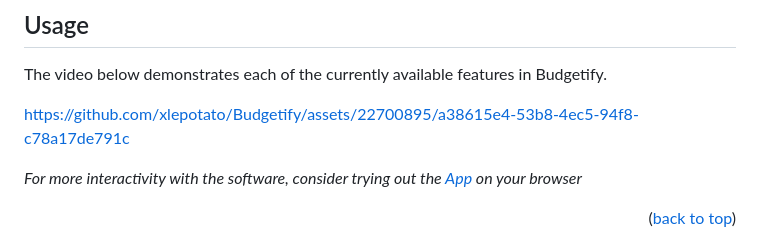
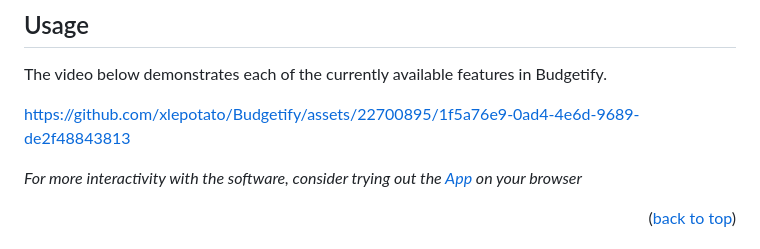
Before and after one commit to wanyingng/Budgetify, a Markdown page: README.md, the part around the change printed below. GitHub-like rendering.

Commit message:
docs(budgetify): update README.md

```diff
--- a/README.md
+++ b/README.md
@@ -116,7 +116,7 @@ To get a local copy up and running follow these simple example steps.
 
 The video below demonstrates each of the currently available features in Budgetify.
 
-https://github.com/xlepotato/Budgetify/assets/22700895/a38615e4-53b8-4ec5-94f8-c78a17de791c
+https://github.com/xlepotato/Budgetify/assets/22700895/1f5a76e9-0ad4-4e6d-9689-de2f48843813
 
 _For more interactivity with the software, consider trying out the [App](https://budgetifyapp.pythonanywhere.com/) on your browser_
 
```
Also changed, not shown: other parts of README.md (+1 -1 lines).
